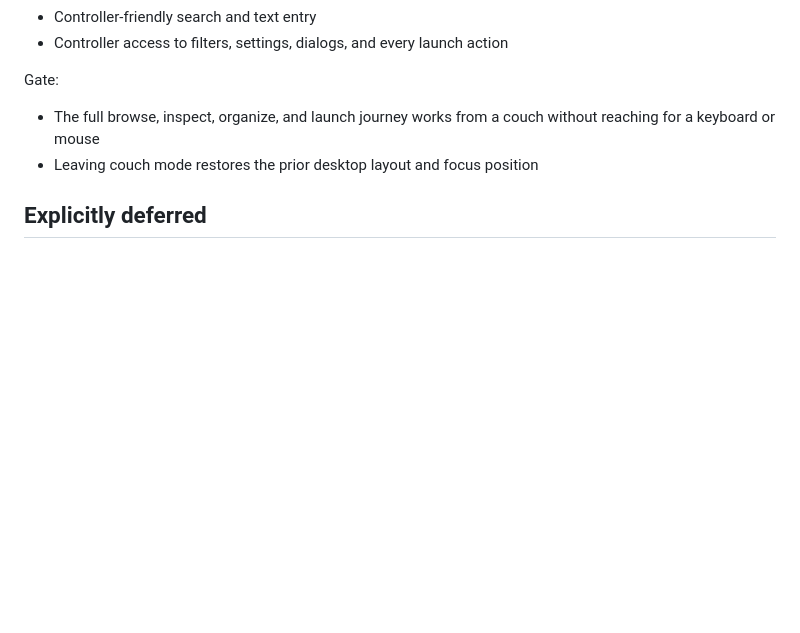
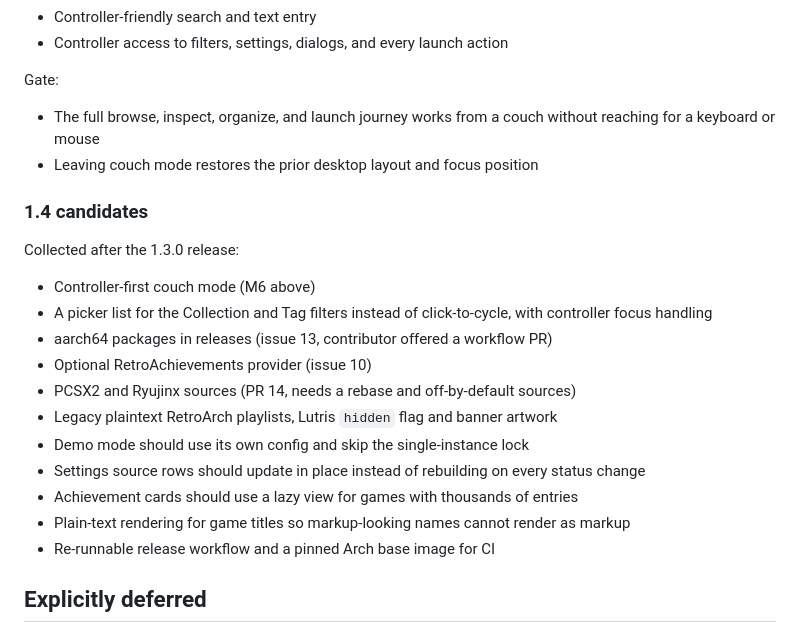
Before and after one commit to Adamj8335/omakade, a Markdown page: PLAN.md, the part around the change. Rendered like a GitHub page; blank space fills up the shorter version.

Commit message:
Collect 1.4 candidates in the plan

```diff
--- a/PLAN.md
+++ b/PLAN.md
@@ -769,6 +769,25 @@ Gate:
   without reaching for a keyboard or mouse
 - Leaving couch mode restores the prior desktop layout and focus position
 
+### 1.4 candidates
+
+Collected after the 1.3.0 release:
+
+- Controller-first couch mode (M6 above)
+- A picker list for the Collection and Tag filters instead of click-to-cycle,
+  with controller focus handling
+- aarch64 packages in releases (issue 13, contributor offered a workflow PR)
+- Optional RetroAchievements provider (issue 10)
+- PCSX2 and Ryujinx sources (PR 14, needs a rebase and off-by-default sources)
+- Legacy plaintext RetroArch playlists, Lutris `hidden` flag and banner artwork
+- Demo mode should use its own config and skip the single-instance lock
+- Settings source rows should update in place instead of rebuilding on every
+  status change
+- Achievement cards should use a lazy view for games with thousands of entries
+- Plain-text rendering for game titles so markup-looking names cannot render
+  as markup
+- Re-runnable release workflow and a pinned Arch base image for CI
+
 ## Explicitly deferred
 
 - Installing, updating, repairing, or moving games
```
